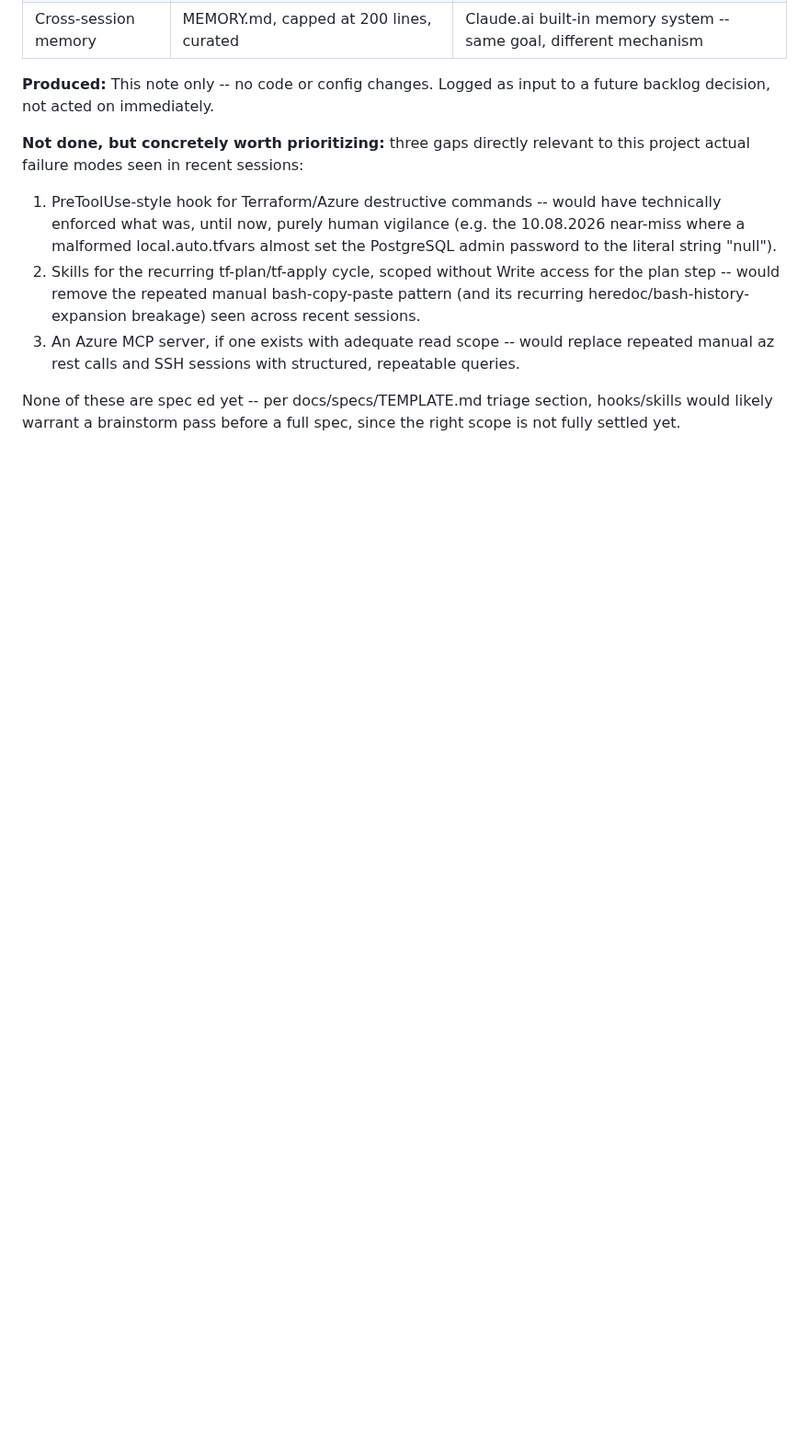
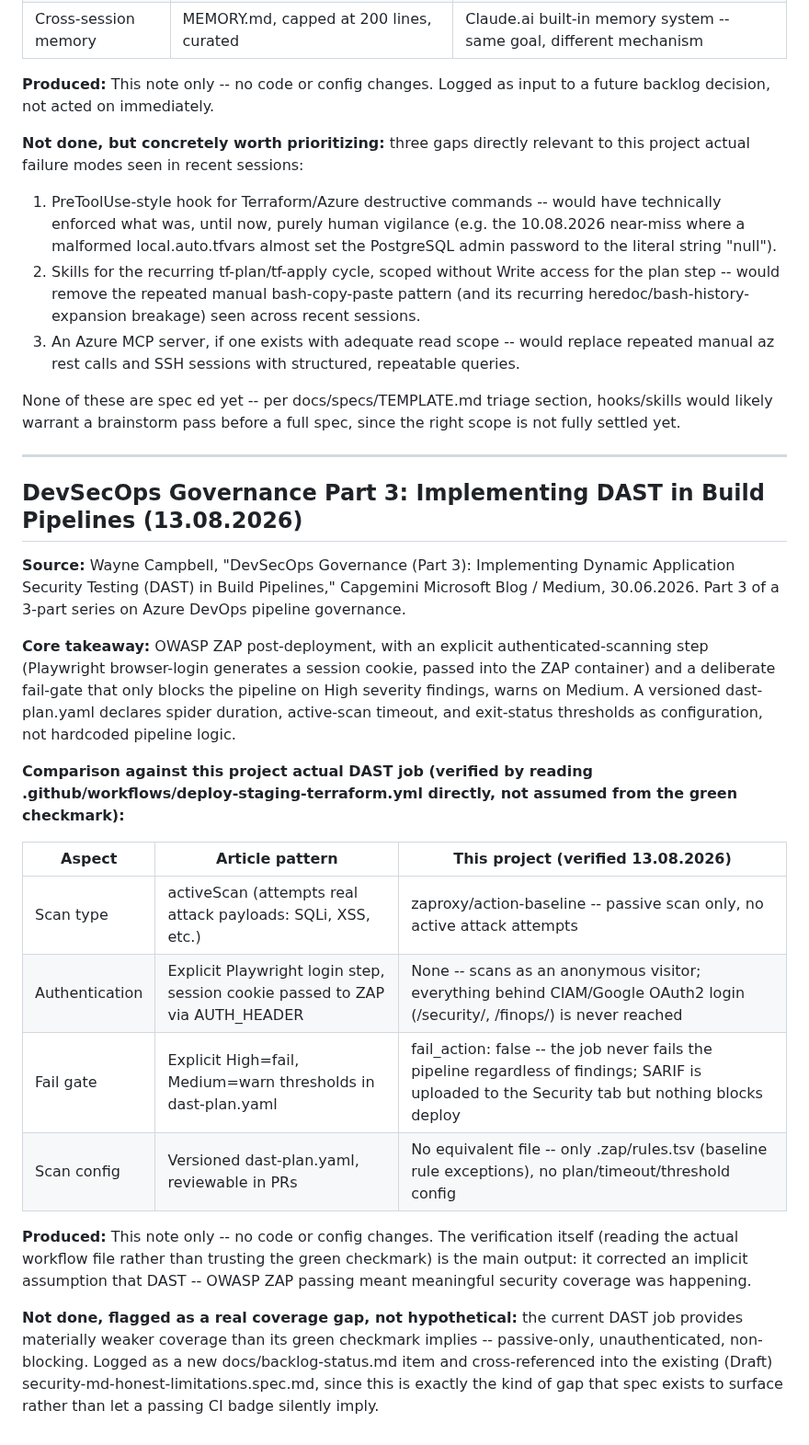
Before and after one commit to Python-Development-Lab/django-azure-app, a Markdown page: docs/research-notes.md, the part around the change. Shown at 92% size. Rendered like a GitHub page; blank space fills up the shorter version.

Commit message:
docs: verify actual DAST job coverage against a comparison article
Evaluated 'DevSecOps Governance (Part 3): Implementing DAST in Build
Pipelines' (Wayne Campbell, Capgemini Microsoft Blog, 30.06.2026)
against this project's DAST -- OWASP ZAP job by reading
.github/workflows/deploy-staging-terraform.yml directly rather than
trusting the green checkmark seen across today's session screenshots.

Found the job provides materially weaker coverage than a passing
badge implies: zaproxy/action-baseline (passive scan only, not
activeScan), no authentication step (never reaches /security/ or
/finops/ behind CIAM/Google OAuth2 login), and fail_action: false
(findings are uploaded to the Security tab but never block deploy).

Logged as a new High-priority backlog item, cross-referenced into
the existing Draft security-md-honest-limitations.spec.md -- this is
exactly the kind of gap that spec exists to surface rather than let
a passing CI badge silently imply broader coverage than actually
exists.

```diff
--- a/docs/research-notes.md
+++ b/docs/research-notes.md
@@ -108,3 +108,24 @@ Add a new row whenever a new external article/source is reviewed for this projec
 3. An Azure MCP server, if one exists with adequate read scope -- would replace repeated manual az rest calls and SSH sessions with structured, repeatable queries.
 
 None of these are spec ed yet -- per docs/specs/TEMPLATE.md triage section, hooks/skills would likely warrant a brainstorm pass before a full spec, since the right scope is not fully settled yet.
+
+---
+
+## DevSecOps Governance Part 3: Implementing DAST in Build Pipelines (13.08.2026)
+
+**Source:** Wayne Campbell, "DevSecOps Governance (Part 3): Implementing Dynamic Application Security Testing (DAST) in Build Pipelines," Capgemini Microsoft Blog / Medium, 30.06.2026. Part 3 of a 3-part series on Azure DevOps pipeline governance.
+
+**Core takeaway:** OWASP ZAP post-deployment, with an explicit authenticated-scanning step (Playwright browser-login generates a session cookie, passed into the ZAP container) and a deliberate fail-gate that only blocks the pipeline on High severity findings, warns on Medium. A versioned dast-plan.yaml declares spider duration, active-scan timeout, and exit-status thresholds as configuration, not hardcoded pipeline logic.
+
+**Comparison against this project actual DAST job (verified by reading .github/workflows/deploy-staging-terraform.yml directly, not assumed from the green checkmark):**
+
+| Aspect | Article pattern | This project (verified 13.08.2026) |
+|---|---|---|
+| Scan type | activeScan (attempts real attack payloads: SQLi, XSS, etc.) | zaproxy/action-baseline -- passive scan only, no active attack attempts |
+| Authentication | Explicit Playwright login step, session cookie passed to ZAP via AUTH_HEADER | None -- scans as an anonymous visitor; everything behind CIAM/Google OAuth2 login (/security/, /finops/) is never reached |
+| Fail gate | Explicit High=fail, Medium=warn thresholds in dast-plan.yaml | fail_action: false -- the job never fails the pipeline regardless of findings; SARIF is uploaded to the Security tab but nothing blocks deploy |
+| Scan config | Versioned dast-plan.yaml, reviewable in PRs | No equivalent file -- only .zap/rules.tsv (baseline rule exceptions), no plan/timeout/threshold config |
+
+**Produced:** This note only -- no code or config changes. The verification itself (reading the actual workflow file rather than trusting the green checkmark) is the main output: it corrected an implicit assumption that DAST -- OWASP ZAP passing meant meaningful security coverage was happening.
+
+**Not done, flagged as a real coverage gap, not hypothetical:** the current DAST job provides materially weaker coverage than its green checkmark implies -- passive-only, unauthenticated, non-blocking. Logged as a new docs/backlog-status.md item and cross-referenced into the existing (Draft) security-md-honest-limitations.spec.md, since this is exactly the kind of gap that spec exists to surface rather than let a passing CI badge silently imply.
```
Also changed, not shown: docs/backlog-status.md (+1 -0 lines).
